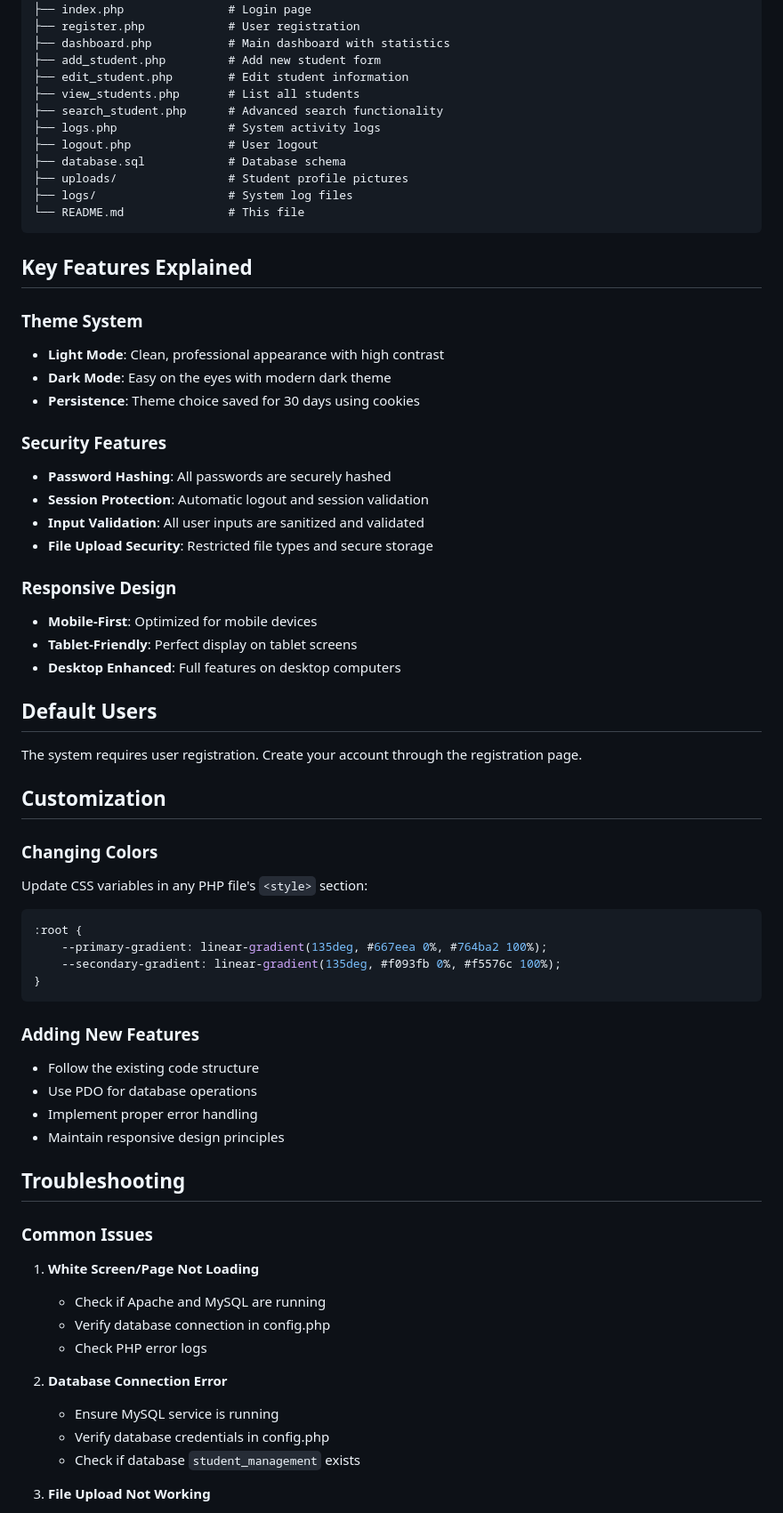
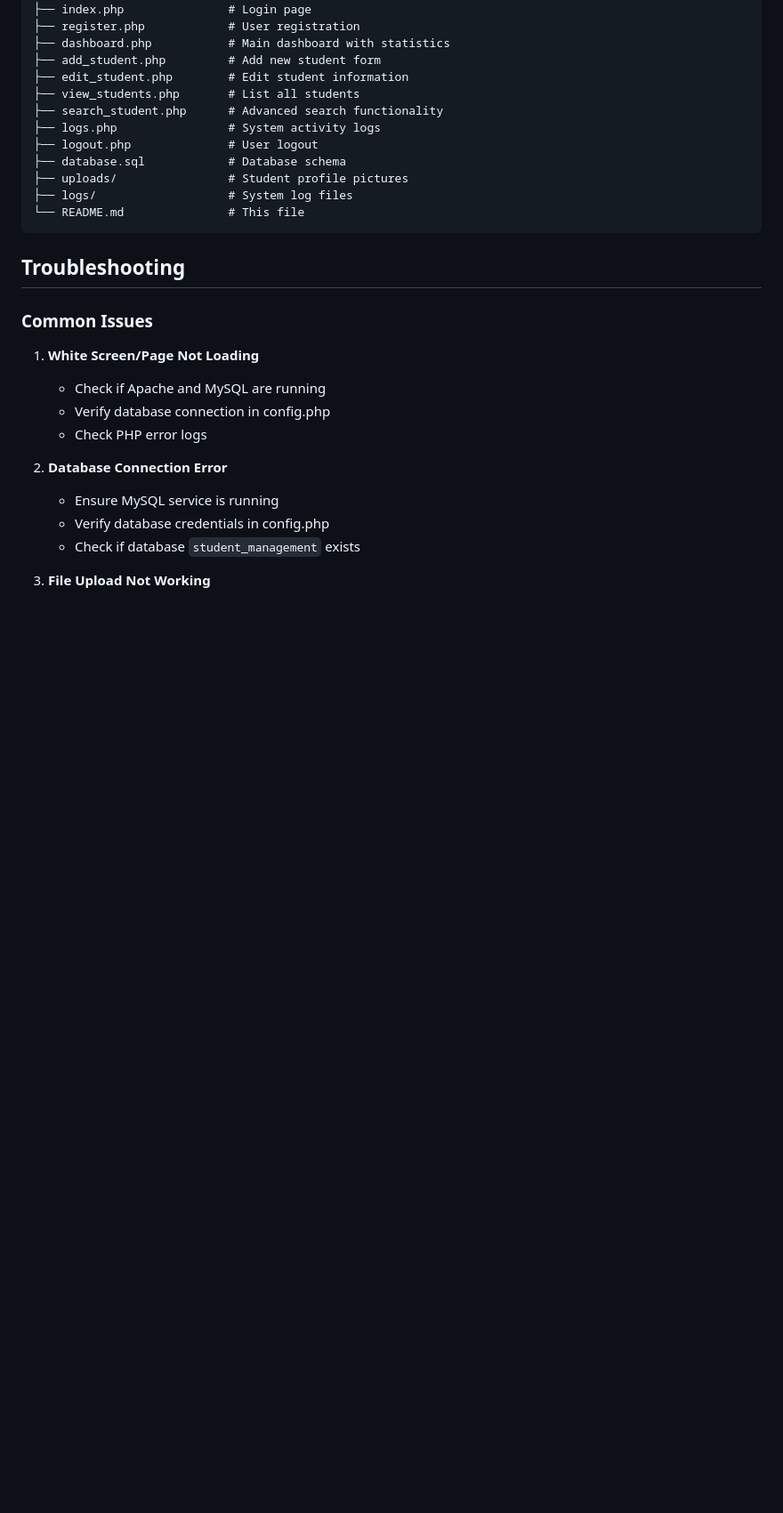
Before and after one commit to Afsheen-Aziz/Student-Management-System-PHP, a Markdown page: README.md, the part around one of its changes. Shown at 89% size. Drawn GitHub-style; blank space fills up the shorter version.

````diff
--- a/README.md
+++ b/README.md
@@ -105,45 +105,6 @@ php assignment 2.0/
 └── README.md               # This file
 ```
 
-## Key Features Explained
-
-### Theme System
-- **Light Mode**: Clean, professional appearance with high contrast
-- **Dark Mode**: Easy on the eyes with modern dark theme
-- **Persistence**: Theme choice saved for 30 days using cookies
-
-### Security Features
-- **Password Hashing**: All passwords are securely hashed
-- **Session Protection**: Automatic logout and session validation
-- **Input Validation**: All user inputs are sanitized and validated
-- **File Upload Security**: Restricted file types and secure storage
-
-### Responsive Design
-- **Mobile-First**: Optimized for mobile devices
-- **Tablet-Friendly**: Perfect display on tablet screens
-- **Desktop Enhanced**: Full features on desktop computers
-
-## Default Users
-
-The system requires user registration. Create your account through the registration page.
-
-## Customization
-
-### Changing Colors
-Update CSS variables in any PHP file's `<style>` section:
-```css
-:root {
-    --primary-gradient: linear-gradient(135deg, #667eea 0%, #764ba2 100%);
-    --secondary-gradient: linear-gradient(135deg, #f093fb 0%, #f5576c 100%);
-}
-```
-
-### Adding New Features
-- Follow the existing code structure
-- Use PDO for database operations
-- Implement proper error handling
-- Maintain responsive design principles
-
 ## Troubleshooting
 
 ### Common Issues
````
Also changed, not shown: other parts of README.md (+0 -7 lines).
